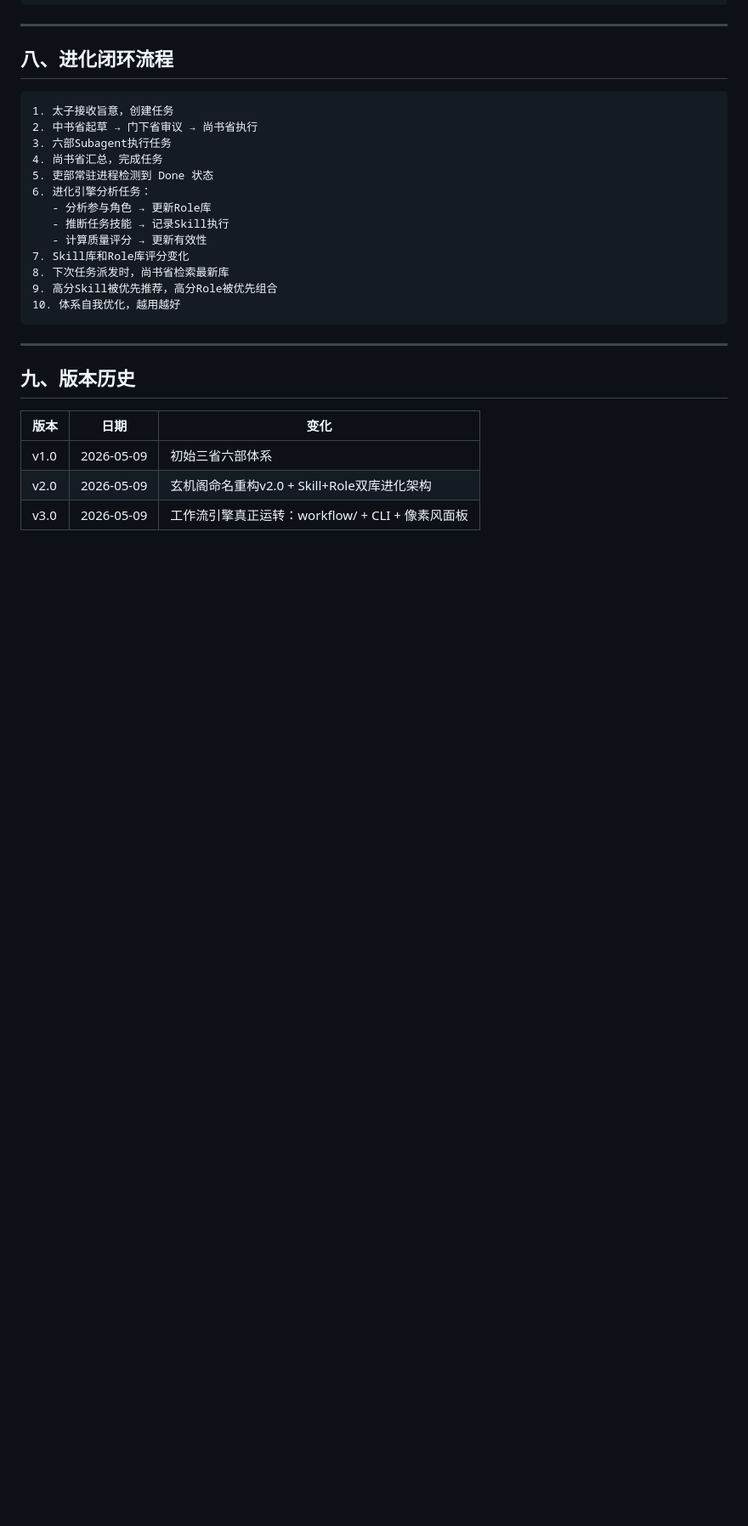
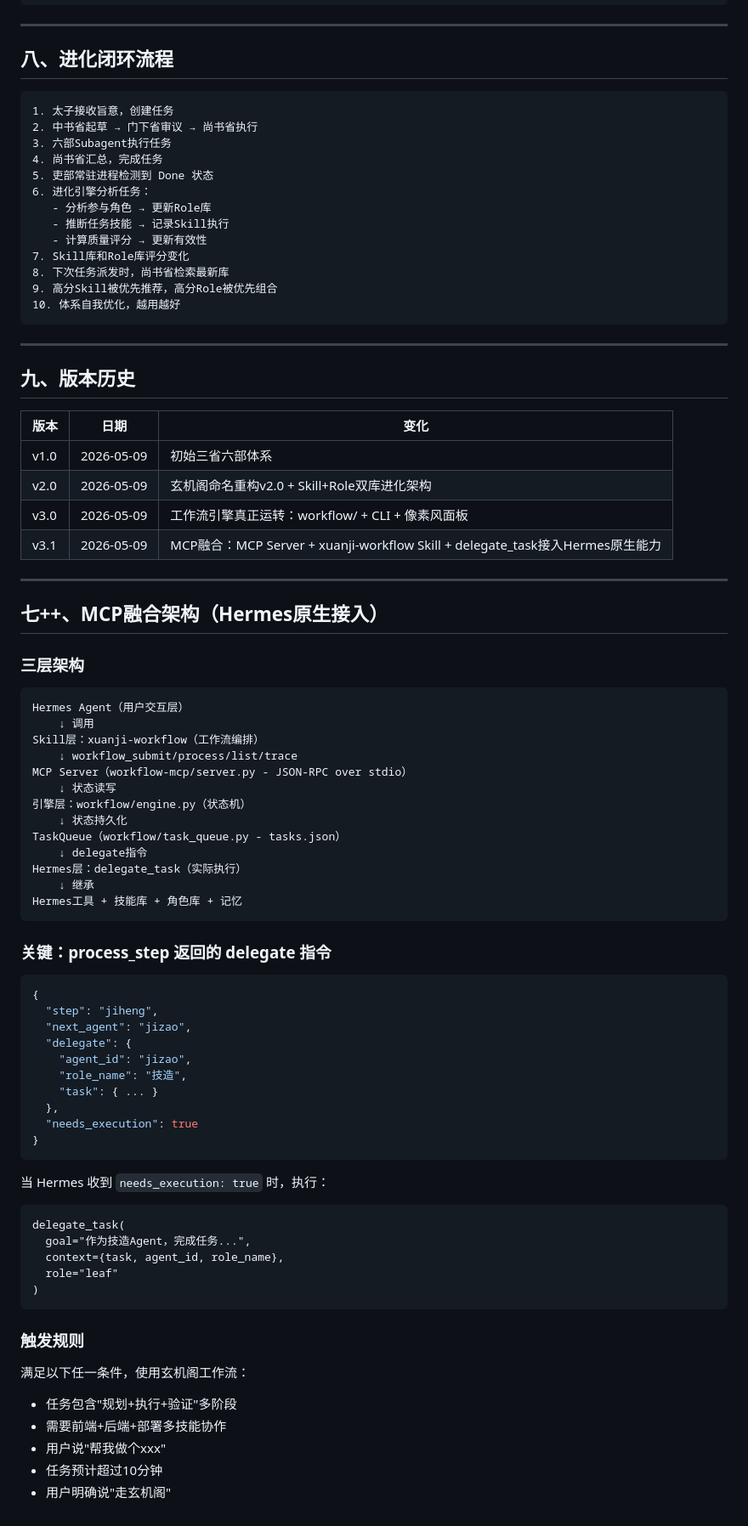
Before and after one commit to BBNT-1215/xuanjige, a Markdown page: ARCHITECTURE.md, the part around the change. Shown at 85% size. GitHub-like rendering; blank space fills up the shorter version.

Commit message:
docs: ARCHITECTURE.md v3.1 - MCP融合架构详解

````diff
--- a/ARCHITECTURE.md
+++ b/ARCHITECTURE.md
@@ -319,3 +319,59 @@ xuanjige workflow --log                # 查看执行日志
 | v1.0 | 2026-05-09 | 初始三省六部体系 |
 | v2.0 | 2026-05-09 | 玄机阁命名重构v2.0 + Skill+Role双库进化架构 |
 | v3.0 | 2026-05-09 | 工作流引擎真正运转：workflow/ + CLI + 像素风面板 |
+| v3.1 | 2026-05-09 | MCP融合：MCP Server + xuanji-workflow Skill + delegate_task接入Hermes原生能力 |
+
+---
+
+## 七++、MCP融合架构（Hermes原生接入）
+
+### 三层架构
+
+```
+Hermes Agent（用户交互层）
+    ↓ 调用
+Skill层：xuanji-workflow（工作流编排）
+    ↓ workflow_submit/process/list/trace
+MCP Server（workflow-mcp/server.py - JSON-RPC over stdio）
+    ↓ 状态读写
+引擎层：workflow/engine.py（状态机）
+    ↓ 状态持久化
+TaskQueue（workflow/task_queue.py - tasks.json）
+    ↓ delegate指令
+Hermes层：delegate_task（实际执行）
+    ↓ 继承
+Hermes工具 + 技能库 + 角色库 + 记忆
+```
+
+### 关键：process_step 返回的 delegate 指令
+
+```json
+{
+  "step": "jiheng",
+  "next_agent": "jizao",
+  "delegate": {
+    "agent_id": "jizao",
+    "role_name": "技造",
+    "task": { ... }
+  },
+  "needs_execution": true
+}
+```
+
+当 Hermes 收到 `needs_execution: true` 时，执行：
+```
+delegate_task(
+  goal="作为技造Agent，完成任务...",
+  context={task, agent_id, role_name},
+  role="leaf"
+)
+```
+
+### 触发规则
+
+满足以下任一条件，使用玄机阁工作流：
+- 任务包含"规划+执行+验证"多阶段
+- 需要前端+后端+部署多技能协作
+- 用户说"帮我做个xxx"
+- 任务预计超过10分钟
+- 用户明确说"走玄机阁"
````
